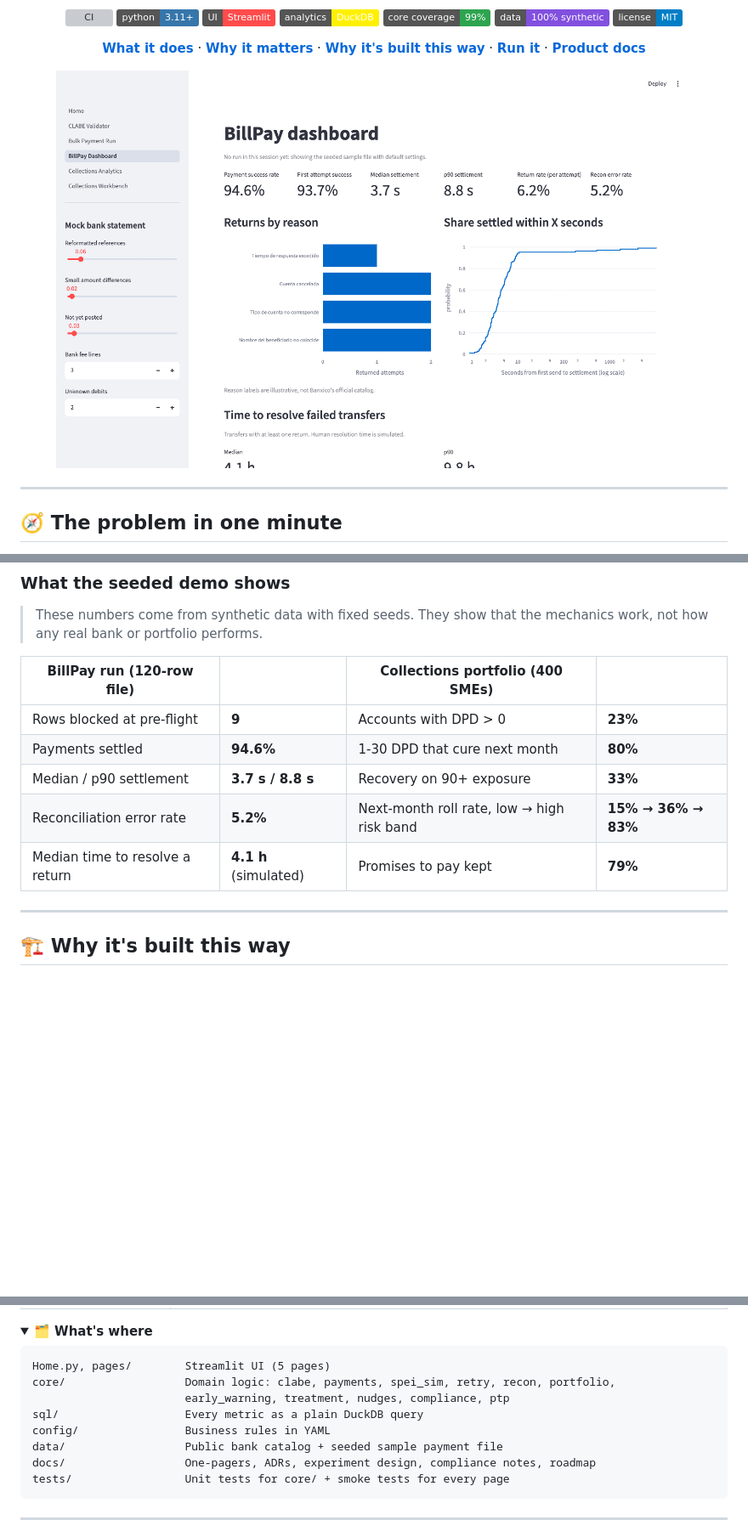
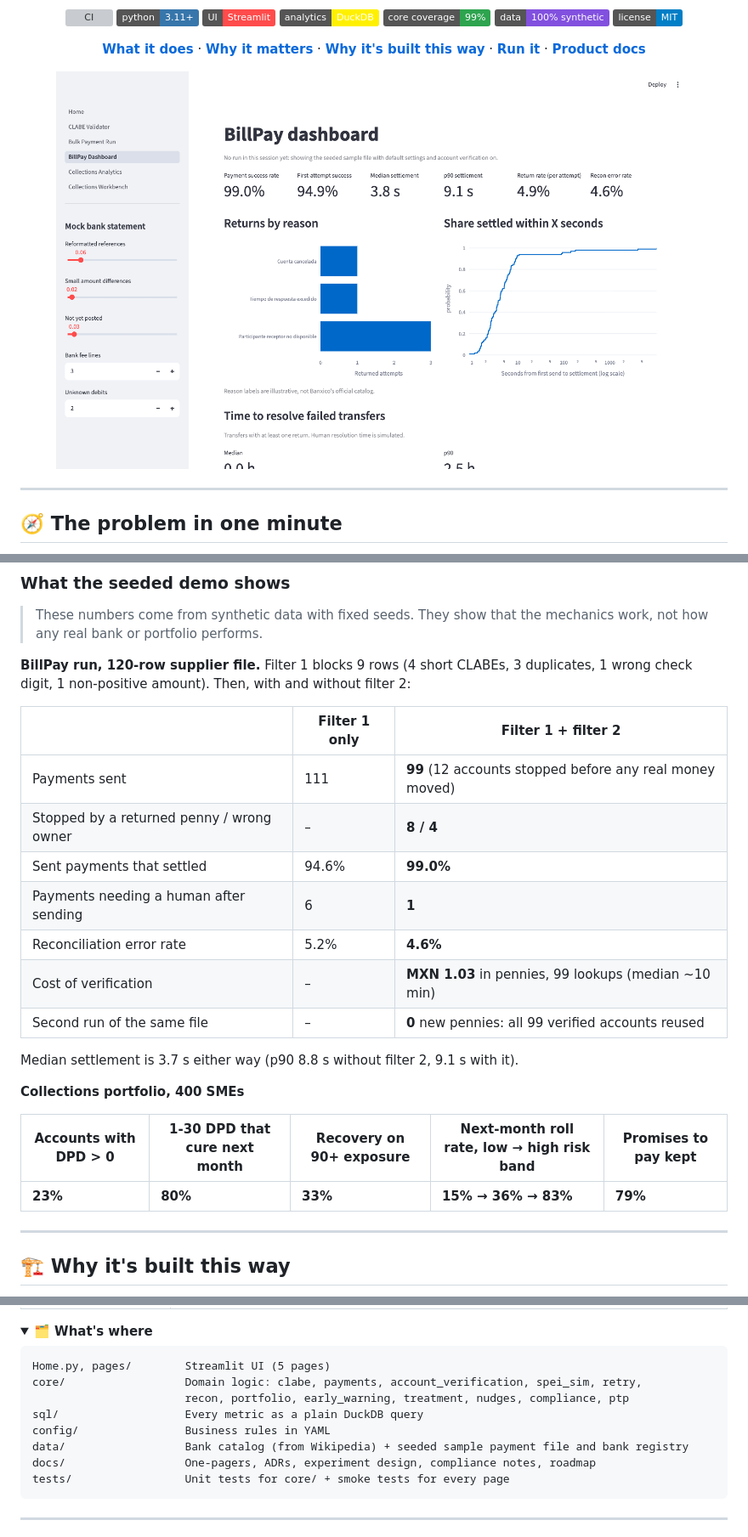
Before and after one commit to manuel-lomelin/mx-payments-ops-lab, a Markdown page: README.md, 3 parts joined by grey strips. Shown at 85% size. Rendered like a GitHub page; pictures changed too: docs/img/billpay-dashboard.png; folded sections open; badges without logos; blank space fills up the shorter version; grey boxes are pictures that could not be loaded.

Commit message:
docs: document two-filter account validation (ADR 0005) and new demo numbers
Co-Authored-By: Claude Opus 5.5 <noreply@anthropic.com>

````diff
--- a/README.md
+++ b/README.md
@@ -115,13 +126,26 @@ flowchart LR
 > These numbers come from synthetic data with fixed seeds. They show that the mechanics work,
 > not how any real bank or portfolio performs.
 
-| BillPay run (120-row file) | | Collections portfolio (400 SMEs) | |
-|---|---|---|---|
-| Rows blocked at pre-flight | **9** | Accounts with DPD > 0 | **23%** |
-| Payments settled | **94.6%** | 1-30 DPD that cure next month | **80%** |
-| Median / p90 settlement | **3.7 s / 8.8 s** | Recovery on 90+ exposure | **33%** |
-| Reconciliation error rate | **5.2%** | Next-month roll rate, low → high risk band | **15% → 36% → 83%** |
-| Median time to resolve a return | **4.1 h** (simulated) | Promises to pay kept | **79%** |
+**BillPay run, 120-row supplier file.** Filter 1 blocks 9 rows (4 short CLABEs, 3 duplicates,
+1 wrong check digit, 1 non-positive amount). Then, with and without filter 2:
+
+| | Filter 1 only | Filter 1 + filter 2 |
+|---|---|---|
+| Payments sent | 111 | **99** (12 accounts stopped before any real money moved) |
+| Stopped by a returned penny / wrong owner | – | **8 / 4** |
+| Sent payments that settled | 94.6% | **99.0%** |
+| Payments needing a human after sending | 6 | **1** |
+| Reconciliation error rate | 5.2% | **4.6%** |
+| Cost of verification | – | **MXN 1.03** in pennies, 99 lookups (median ~10 min) |
+| Second run of the same file | – | **0** new pennies: all 99 verified accounts reused |
+
+Median settlement is 3.7 s either way (p90 8.8 s without filter 2, 9.1 s with it).
+
+**Collections portfolio, 400 SMEs**
+
+| Accounts with DPD > 0 | 1-30 DPD that cure next month | Recovery on 90+ exposure | Next-month roll rate, low → high risk band | Promises to pay kept |
+|---|---|---|---|---|
+| **23%** | **80%** | **33%** | **15% → 36% → 83%** | **79%** |
 
 ---
 
@@ -293,11 +342,11 @@ templates are used, and LLM drafts go through the same compliance checks.
 
 ```
 Home.py, pages/        Streamlit UI (5 pages)
-core/                  Domain logic: clabe, payments, spei_sim, retry, recon, portfolio,
-                       early_warning, treatment, nudges, compliance, ptp
+core/                  Domain logic: clabe, payments, account_verification, spei_sim, retry,
+                       recon, portfolio, early_warning, treatment, nudges, compliance, ptp
 sql/                   Every metric as a plain DuckDB query
 config/                Business rules in YAML
-data/                  Public bank catalog + seeded sample payment file
+data/                  Bank catalog (from Wikipedia) + seeded sample payment file and bank registry
 docs/                  One-pagers, ADRs, experiment design, compliance notes, roadmap
 tests/                 Unit tests for core/ + smoke tests for every page
 ```
````
Also changed, not shown: other parts of README.md (+49 -7 lines), docs/decisions/0005-two-filter-account-validation.md (added, +44 -0 lines), docs/one-pager-billpay.md (+7 -3 lines), docs/roadmap.md (+2 -1 lines), docs/img/account-verification.png (added), docs/img/bulk-payment-run.png.
